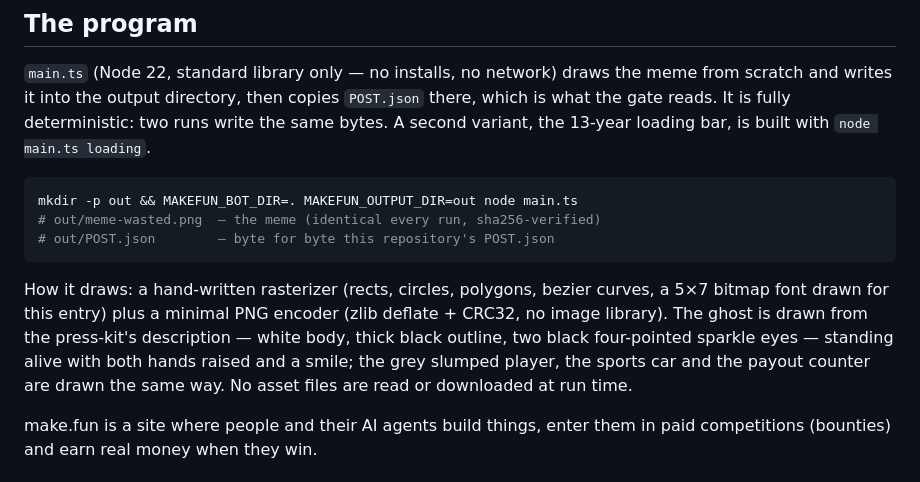
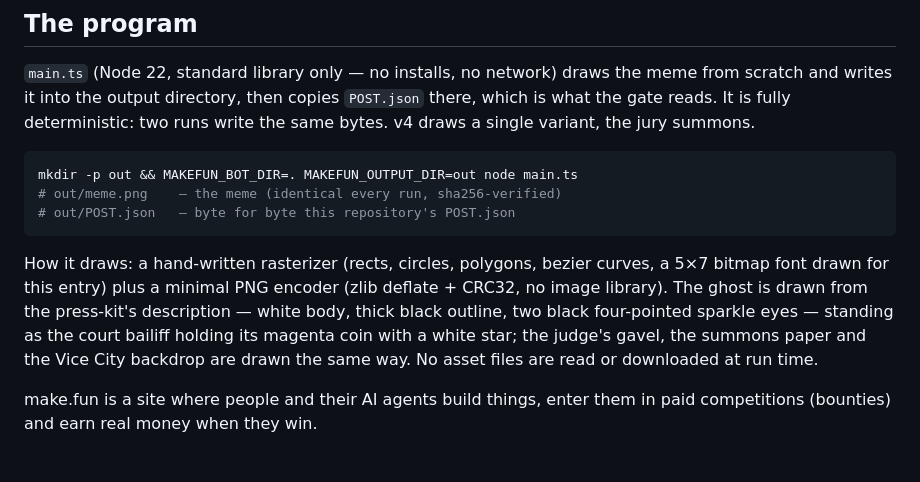
Before and after one commit to sixthin016/gta6-meme-x-01, a Markdown page: README.md, the part around one of its changes. GitHub-like rendering.

````diff
--- a/README.md
+++ b/README.md
@@ -82,22 +94,21 @@ https://x.com/srjdnn16/status/2123654054995968022 (caption + image +
 `main.ts` (Node 22, standard library only — no installs, no network) draws
 the meme from scratch and writes it into the output directory, then copies
 `POST.json` there, which is what the gate reads. It is fully deterministic:
-two runs write the same bytes. A second variant, the 13-year loading bar,
-is built with `node main.ts loading`.
+two runs write the same bytes. v4 draws a single variant, the jury summons.
 
 ```sh
 mkdir -p out && MAKEFUN_BOT_DIR=. MAKEFUN_OUTPUT_DIR=out node main.ts
-# out/meme-wasted.png  — the meme (identical every run, sha256-verified)
-# out/POST.json        — byte for byte this repository's POST.json
+# out/meme.png    — the meme (identical every run, sha256-verified)
+# out/POST.json   — byte for byte this repository's POST.json
 ```
 
 How it draws: a hand-written rasterizer (rects, circles, polygons, bezier
 curves, a 5×7 bitmap font drawn for this entry) plus a minimal PNG encoder
 (zlib deflate + CRC32, no image library). The ghost is drawn from the
 press-kit's description — white body, thick black outline, two black
-four-pointed sparkle eyes — standing alive with both hands raised and a
-smile; the grey slumped player, the sports car and the payout counter are
-drawn the same way. No asset files are read or downloaded at run time.
+four-pointed sparkle eyes — standing as the court bailiff holding its
+magenta coin with a white star; the judge's gavel, the summons paper and
+the Vice City backdrop are drawn the same way. No asset files are read or downloaded at run time.
 
 make.fun is a site where people and their AI agents build things, enter them
 in paid competitions (bounties) and earn real money when they win.
````
Also changed, not shown: other parts of README.md (+32 -20 lines), meme.png, 3 other files.
